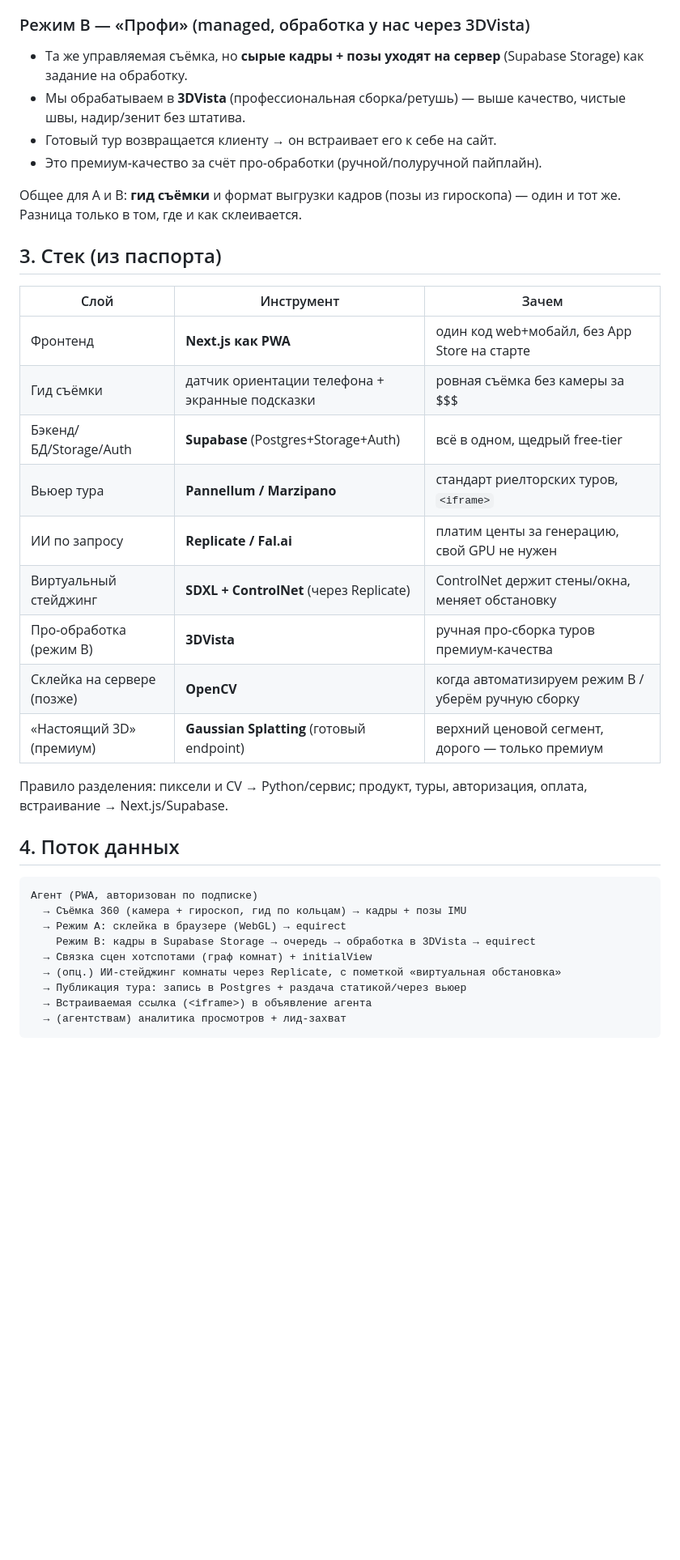
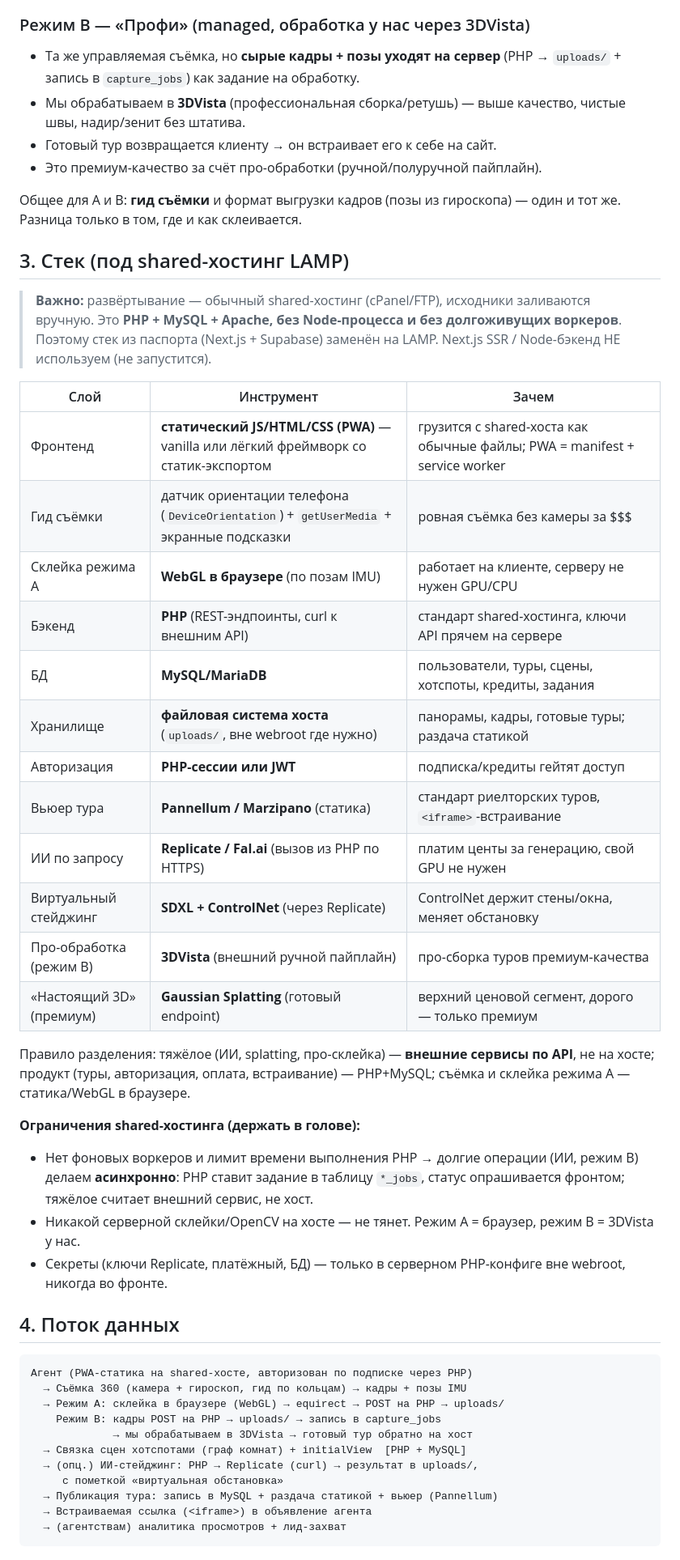
Before and after one commit to issatayski/360, a Markdown page: CLAUDE.md, the part around one of its changes. Shown at 81% size. Drawn GitHub-style; blank space fills up the shorter version.

Commit message:
CLAUDE.md: стек под shared-хостинг (LAMP) вместо Next.js/Supabase
Развёртывание — обычный shared-хостинг (cPanel/FTP, исходники заливаются
вручную): PHP + MySQL + Apache, без Node и фоновых воркеров. Заменил стек:
фронт — статика/WebGL (PWA, склейка режима A в браузере), бэкенд — PHP+MySQL,
хранилище — uploads/ на хосте. Тяжёлое (Replicate, 3DVista) — внешнее по API,
асинхронно через *_jobs. Обновил §3/§4/§5/§7 и заметки об ограничениях хоста.

Co-Authored-By: Claude Opus 4.8 <noreply@anthropic.com>

````diff
--- a/CLAUDE.md
+++ b/CLAUDE.md
@@ -50,8 +50,8 @@ SaaS-платформа, где **риелтор сам, без спецобор
 - Плюс: бесплатно по инфраструктуре, мгновенно. Минус: качество склейки «бытовое».
 
 ### Режим B — «Профи» (managed, обработка у нас через 3DVista)
-- Та же управляемая съёмка, но **сырые кадры + позы уходят на сервер** (Supabase
-  Storage) как задание на обработку.
+- Та же управляемая съёмка, но **сырые кадры + позы уходят на сервер** (PHP →
+  `uploads/` + запись в `capture_jobs`) как задание на обработку.
 - Мы обрабатываем в **3DVista** (профессиональная сборка/ретушь) — выше качество,
   чистые швы, надир/зенит без штатива.
 - Готовый тур возвращается клиенту → он встраивает его к себе на сайт.
@@ -60,33 +60,53 @@ SaaS-платформа, где **риелтор сам, без спецобор
 Общее для A и B: **гид съёмки** и формат выгрузки кадров (позы из гироскопа) —
 один и тот же. Разница только в том, где и как склеивается.
 
-## 3. Стек (из паспорта)
+## 3. Стек (под shared-хостинг LAMP)
+
+> **Важно:** развёртывание — обычный shared-хостинг (cPanel/FTP), исходники
+> заливаются вручную. Это **PHP + MySQL + Apache, без Node-процесса и без
+> долгоживущих воркеров**. Поэтому стек из паспорта (Next.js + Supabase)
+> заменён на LAMP. Next.js SSR / Node-бэкенд НЕ используем (не запустится).
 
 | Слой | Инструмент | Зачем |
 |---|---|---|
-| Фронтенд | **Next.js как PWA** | один код web+мобайл, без App Store на старте |
-| Гид съёмки | датчик ориентации телефона + экранные подсказки | ровная съёмка без камеры за $$$ |
-| Бэкенд/БД/Storage/Auth | **Supabase** (Postgres+Storage+Auth) | всё в одном, щедрый free-tier |
-| Вьюер тура | **Pannellum / Marzipano** | стандарт риелторских туров, `<iframe>` |
-| ИИ по запросу | **Replicate / Fal.ai** | платим центы за генерацию, свой GPU не нужен |
+| Фронтенд | **статический JS/HTML/CSS (PWA)** — vanilla или лёгкий фреймворк со статик-экспортом | грузится с shared-хоста как обычные файлы; PWA = manifest + service worker |
+| Гид съёмки | датчик ориентации телефона (`DeviceOrientation`) + `getUserMedia` + экранные подсказки | ровная съёмка без камеры за $$$ |
+| Склейка режима A | **WebGL в браузере** (по позам IMU) | работает на клиенте, серверу не нужен GPU/CPU |
+| Бэкенд | **PHP** (REST-эндпоинты, curl к внешним API) | стандарт shared-хостинга, ключи API прячем на сервере |
+| БД | **MySQL/MariaDB** | пользователи, туры, сцены, хотспоты, кредиты, задания |
+| Хранилище | **файловая система хоста** (`uploads/`, вне webroot где нужно) | панорамы, кадры, готовые туры; раздача статикой |
+| Авторизация | **PHP-сессии или JWT** | подписка/кредиты гейтят доступ |
+| Вьюер тура | **Pannellum / Marzipano** (статика) | стандарт риелторских туров, `<iframe>`-встраивание |
+| ИИ по запросу | **Replicate / Fal.ai** (вызов из PHP по HTTPS) | платим центы за генерацию, свой GPU не нужен |
 | Виртуальный стейджинг | **SDXL + ControlNet** (через Replicate) | ControlNet держит стены/окна, меняет обстановку |
-| Про-обработка (режим B) | **3DVista** | ручная про-сборка туров премиум-качества |
-| Склейка на сервере (позже) | **OpenCV** | когда автоматизируем режим B / уберём ручную сборку |
+| Про-обработка (режим B) | **3DVista** (внешний ручной пайплайн) | про-сборка туров премиум-качества |
 | «Настоящий 3D» (премиум) | **Gaussian Splatting** (готовый endpoint) | верхний ценовой сегмент, дорого — только премиум |
 
-Правило разделения: пиксели и CV → Python/сервис; продукт, туры, авторизация,
-оплата, встраивание → Next.js/Supabase.
+Правило разделения: тяжёлое (ИИ, splatting, про-склейка) — **внешние сервисы по
+API**, не на хосте; продукт (туры, авторизация, оплата, встраивание) — PHP+MySQL;
+съёмка и склейка режима A — статика/WebGL в браузере.
+
+**Ограничения shared-хостинга (держать в голове):**
+- Нет фоновых воркеров и лимит времени выполнения PHP → долгие операции (ИИ,
+  режим B) делаем **асинхронно**: PHP ставит задание в таблицу `*_jobs`, статус
+  опрашивается фронтом; тяжёлое считает внешний сервис, не хост.
+- Никакой серверной склейки/OpenCV на хосте — не тянет. Режим A = браузер,
+  режим B = 3DVista у нас.
+- Секреты (ключи Replicate, платёжный, БД) — только в серверном PHP-конфиге вне
+  webroot, никогда во фронте.
 
 ## 4. Поток данных
 
 ```
-Агент (PWA, авторизован по подписке)
+Агент (PWA-статика на shared-хосте, авторизован по подписке через PHP)
   → Съёмка 360 (камера + гироскоп, гид по кольцам) → кадры + позы IMU
-  → Режим A: склейка в браузере (WebGL) → equirect
-    Режим B: кадры в Supabase Storage → очередь → обработка в 3DVista → equirect
-  → Связка сцен хотспотами (граф комнат) + initialView
-  → (опц.) ИИ-стейджинг комнаты через Replicate, с пометкой «виртуальная обстановка»
-  → Публикация тура: запись в Postgres + раздача статикой/через вьюер
+  → Режим A: склейка в браузере (WebGL) → equirect → POST на PHP → uploads/
+    Режим B: кадры POST на PHP → uploads/ → запись в capture_jobs
+             → мы обрабатываем в 3DVista → готовый тур обратно на хост
+  → Связка сцен хотспотами (граф комнат) + initialView  [PHP + MySQL]
+  → (опц.) ИИ-стейджинг: PHP → Replicate (curl) → результат в uploads/,
+     с пометкой «виртуальная обстановка»
+  → Публикация тура: запись в MySQL + раздача статикой + вьюер (Pannellum)
   → Встраиваемая ссылка (<iframe>) в объявление агента
   → (агентствам) аналитика просмотров + лид-захват
 ```
````
Also changed, not shown: other parts of CLAUDE.md (+17 -12 lines).
